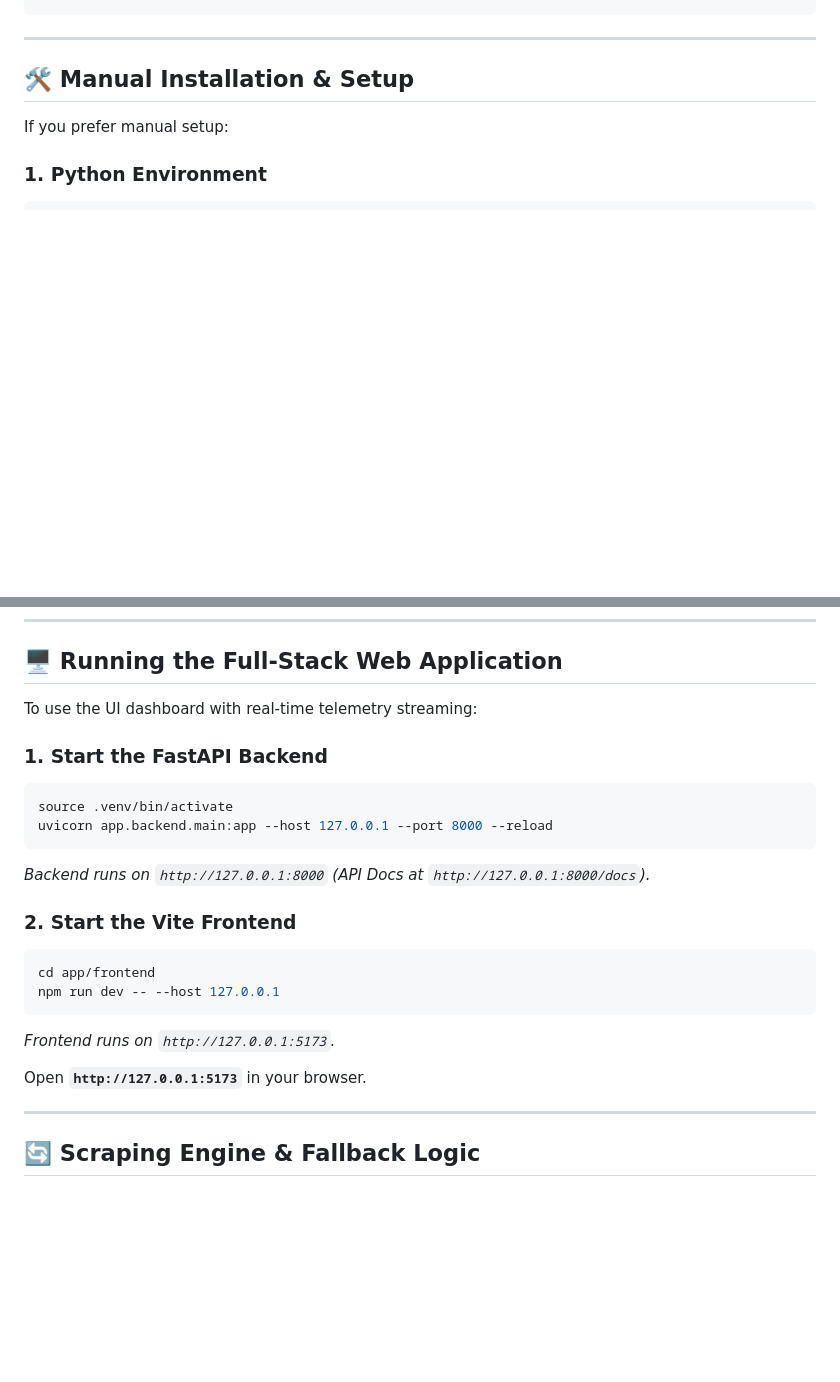
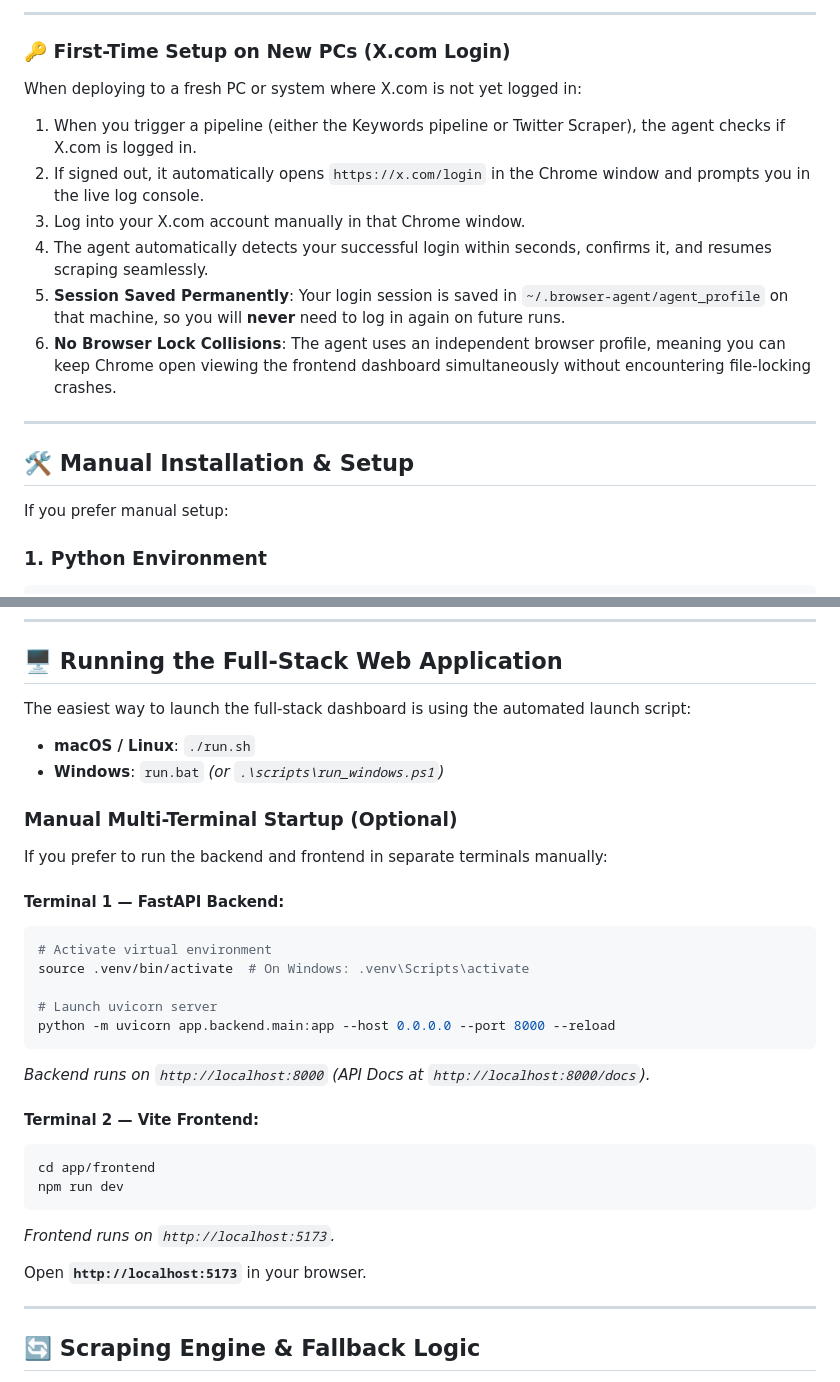
Before and after one commit to hassanm57/browser-agent, a Markdown page: README.md, 2 parts joined by grey strips. Drawn GitHub-style; blank space fills up the shorter version.

````diff
--- a/README.md
+++ b/README.md
@@ -315,3 +343,14 @@ run.bat
+---
+
+### 🔑 First-Time Setup on New PCs (X.com Login)
+
+When deploying to a fresh PC or system where X.com is not yet logged in:
+1. When you trigger a pipeline (either the Keywords pipeline or Twitter Scraper), the agent checks if X.com is logged in.
+2. If signed out, it automatically opens `https://x.com/login` in the Chrome window and prompts you in the live log console.
+3. Log into your X.com account manually in that Chrome window.
+4. The agent automatically detects your successful login within seconds, confirms it, and resumes scraping seamlessly.
+5. **Session Saved Permanently**: Your login session is saved in `~/.browser-agent/agent_profile` on that machine, so you will **never** need to log in again on future runs.
+6. **No Browser Lock Collisions**: The agent uses an independent browser profile, meaning you can keep Chrome open viewing the frontend dashboard simultaneously without encountering file-locking crashes.
 
 ---
 
@@ -389,25 +428,33 @@ python trends.py "India"
 
 ## 🖥️ Running the Full-Stack Web Application
 
-To use the UI dashboard with real-time telemetry streaming:
+The easiest way to launch the full-stack dashboard is using the automated launch script:
 
-### 1. Start the FastAPI Backend
+- **macOS / Linux**: `./run.sh`
+- **Windows**: `run.bat` *(or `.\scripts\run_windows.ps1`)*
 
+### Manual Multi-Terminal Startup (Optional)
+
+If you prefer to run the backend and frontend in separate terminals manually:
+
+#### Terminal 1 — FastAPI Backend:
 ```bash
-source .venv/bin/activate
-uvicorn app.backend.main:app --host 127.0.0.1 --port 8000 --reload
+# Activate virtual environment
+source .venv/bin/activate  # On Windows: .venv\Scripts\activate
+
+# Launch uvicorn server
+python -m uvicorn app.backend.main:app --host 0.0.0.0 --port 8000 --reload
 ```
-*Backend runs on `http://127.0.0.1:8000` (API Docs at `http://127.0.0.1:8000/docs`).*
+*Backend runs on `http://localhost:8000` (API Docs at `http://localhost:8000/docs`).*
 
-### 2. Start the Vite Frontend
-
+#### Terminal 2 — Vite Frontend:
 ```bash
 cd app/frontend
-npm run dev -- --host 127.0.0.1
+npm run dev
 ```
-*Frontend runs on `http://127.0.0.1:5173`.*
+*Frontend runs on `http://localhost:5173`.*
 
-Open **`http://127.0.0.1:5173`** in your browser.
+Open **`http://localhost:5173`** in your browser.
 
 ---
 
````
Also changed, not shown: other parts of README.md (+38 -10 lines).
